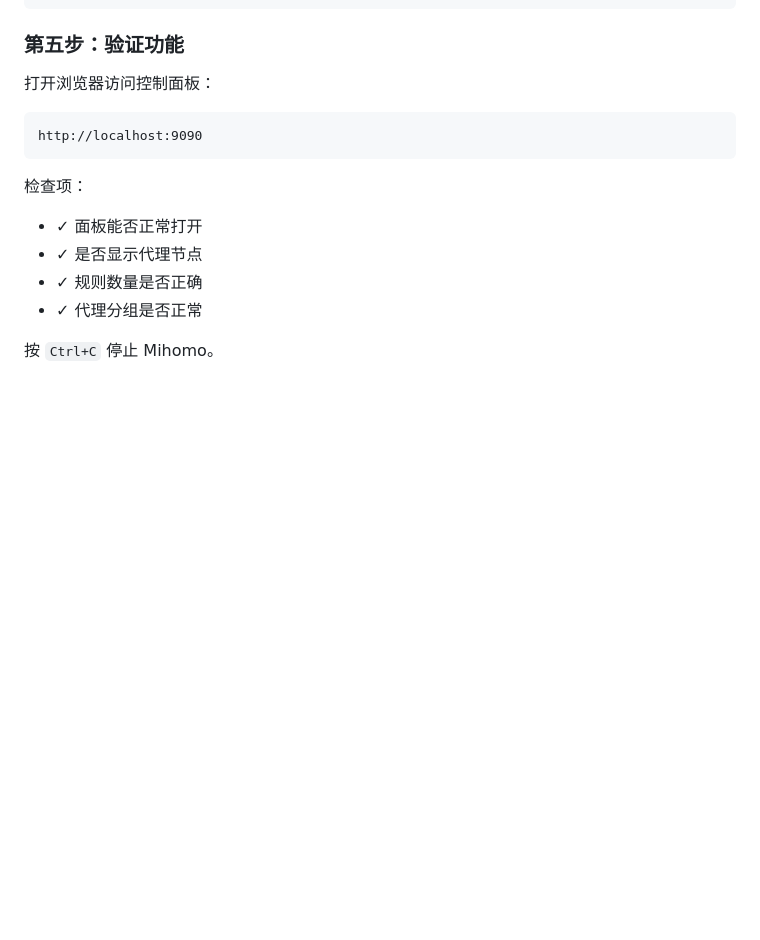
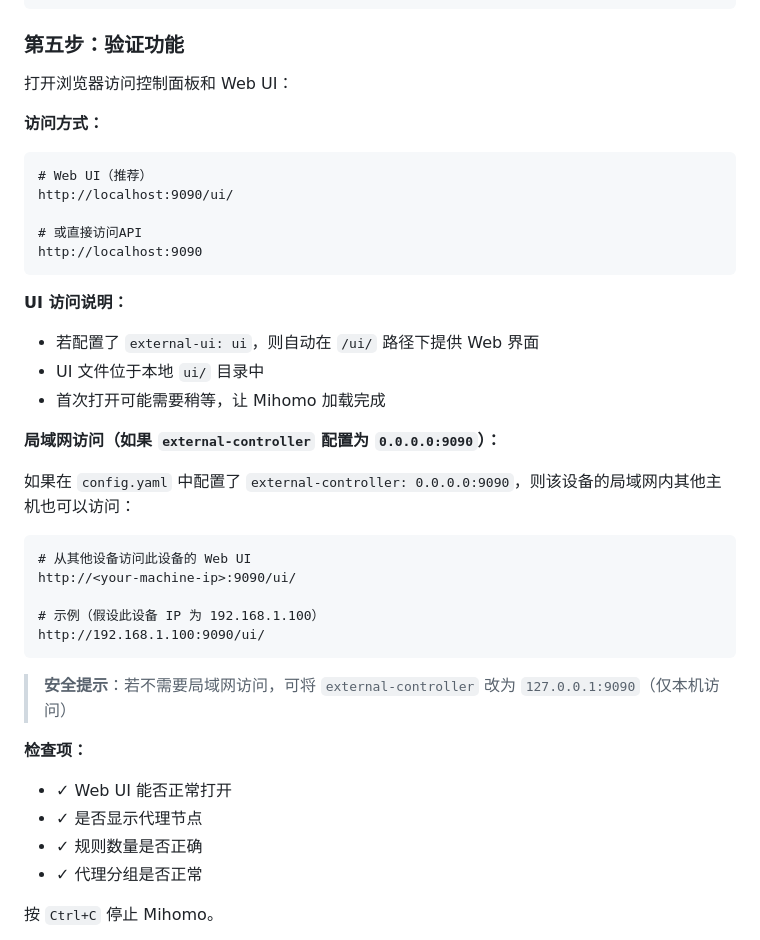
Before and after one commit to Trilives/mihomo-cli-deploy, a Markdown page: README.md, the part around the change. GitHub-like rendering; blank space fills up the shorter version.

````diff
--- a/README.md
+++ b/README.md
@@ -100,13 +100,38 @@ INFO[XX:XX:XX] External UI: ui
 
 ### 第五步：验证功能
 
-打开浏览器访问控制面板：
+打开浏览器访问控制面板和 Web UI：
+
+**访问方式：**
 ```
+# Web UI（推荐）
+http://localhost:9090/ui/
+
+# 或直接访问API
 http://localhost:9090
 ```
 
-检查项：
-- ✓ 面板能否正常打开
+**UI 访问说明：**
+- 若配置了 `external-ui: ui`，则自动在 `/ui/` 路径下提供 Web 界面
+- UI 文件位于本地 `ui/` 目录中
+- 首次打开可能需要稍等，让 Mihomo 加载完成
+
+**局域网访问（如果 `external-controller` 配置为 `0.0.0.0:9090`）：**
+
+如果在 `config.yaml` 中配置了 `external-controller: 0.0.0.0:9090`，则该设备的局域网内其他主机也可以访问：
+
+```
+# 从其他设备访问此设备的 Web UI
+http://<your-machine-ip>:9090/ui/
+
+# 示例（假设此设备 IP 为 192.168.1.100）
+http://192.168.1.100:9090/ui/
+```
+
+> **安全提示**：若不需要局域网访问，可将 `external-controller` 改为 `127.0.0.1:9090`（仅本机访问）
+
+**检查项：**
+- ✓ Web UI 能否正常打开
 - ✓ 是否显示代理节点
 - ✓ 规则数量是否正确
 - ✓ 代理分组是否正常
````
